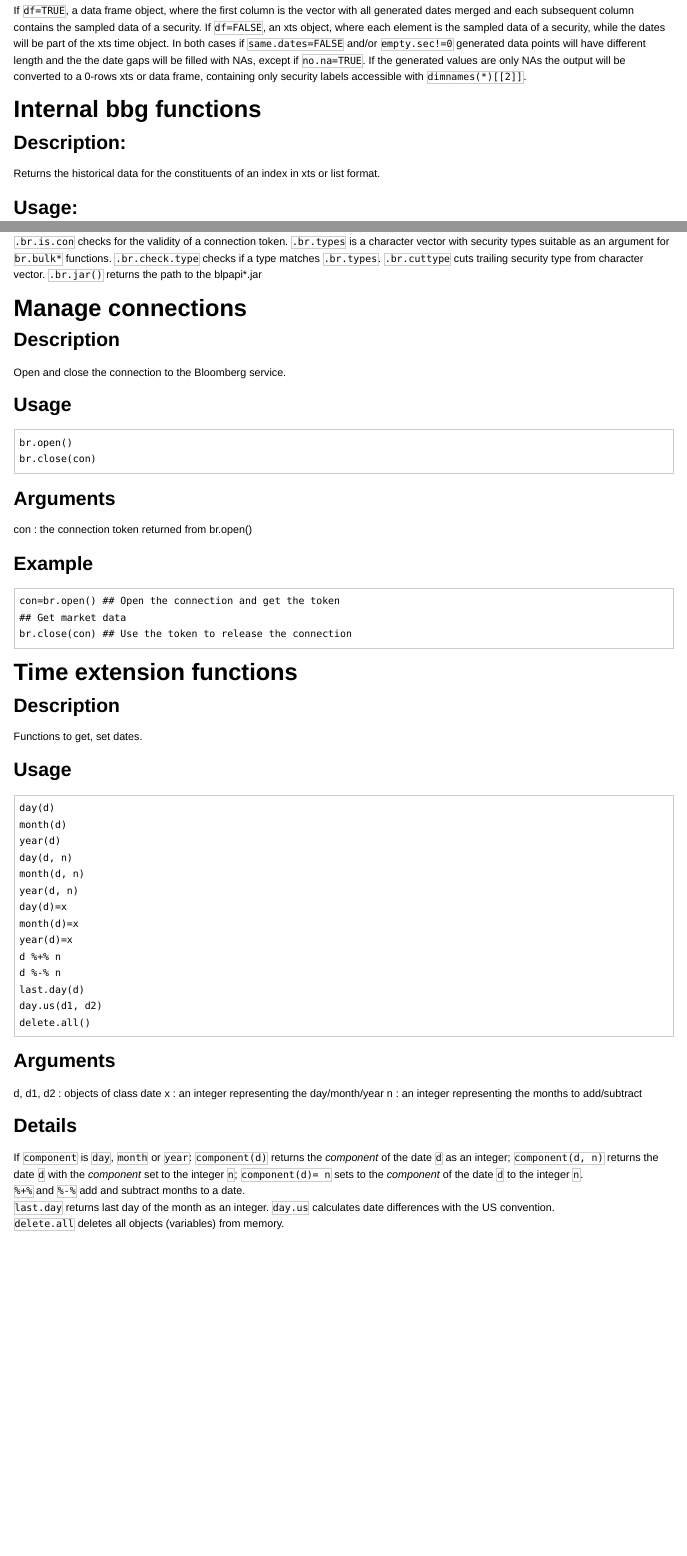
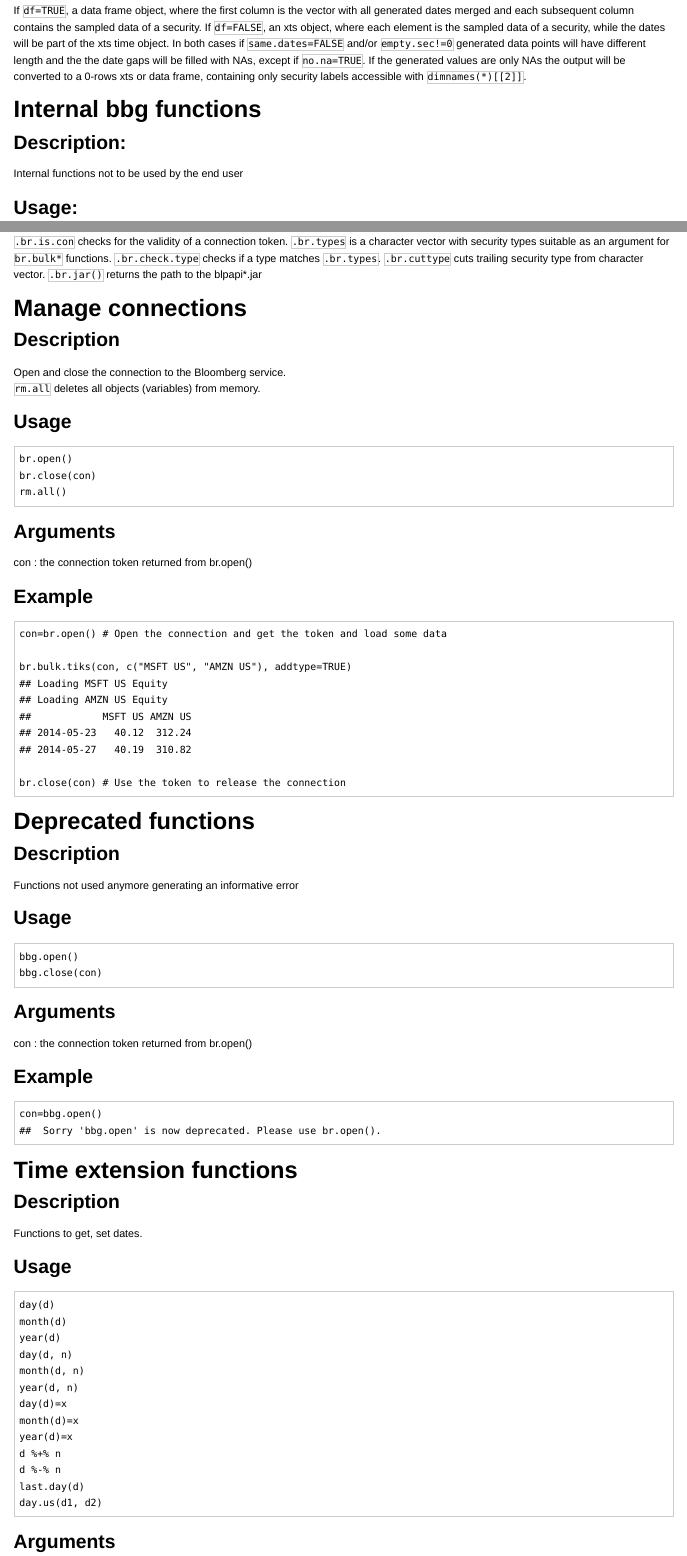
Before and after one commit to AntonioFasano/BloomR, an R Markdown document (bloomr.rmd): the page in a window 1100 px wide, from 3520 px down before the commit and from 3560 px down after it, so that both start at the same text, and a second part further down, joined at a grey line. The pictures show the output file bloomr.html that the author committed with the source, opened offline.

Commit message:
deprecated functions

````diff
--- a/bloomr.rmd
+++ b/bloomr.rmd
@@ -513,7 +515,7 @@ Internal bbg functions
 
 Description:
 ------------
-Returns the historical data for the constituents of an index in xts or list format.
+Internal functions not to be used by the end user
 
 Usage:
 ------
@@ -578,11 +580,14 @@ Manage connections
 Description
 ------------
 Open and close the connection to the Bloomberg service.
+`rm.all` deletes all objects (variables) from memory.
+
 
 Usage
 -----
     br.open()
     br.close(con)
+	rm.all()
 
 Arguments
 ---------
@@ -592,21 +597,57 @@ con
 Example
 -------
 
-    con=br.open() ## Open the connection and get the token
-    ## Get market data
-    br.close(con) ## Use the token to release the connection
+    con=br.open() # Open the connection and get the token and load some data
+
+    br.bulk.tiks(con, c("MSFT US", "AMZN US"), addtype=TRUE)
+    ## Loading MSFT US Equity
+    ## Loading AMZN US Equity
+    ##            MSFT US AMZN US
+    ## 2014-05-23   40.12  312.24
+    ## 2014-05-27   40.19  310.82
+
+    br.close(con) # Use the token to release the connection
 
 
 
 ```{r connections, include=FALSE}
-
 br.open=function() blpConnect(blpapi.jar.file=.br.jar())
 br.close=function(conn)  blpDisconnect(conn)
 
 ## misc func
-delete.all= function() rm(list=ls(all=TRUE))
+rm.all= function() rm(list=ls(all=TRUE))
 
 ```
+
+Deprecated functions
+====================
+
+Description
+------------
+Functions not used anymore generating an informative error
+
+Usage
+-----
+    bbg.open()
+    bbg.close(con)
+
+Arguments
+---------
+con
+:   the connection token returned from br.open()
+
+Example
+-------
+
+    con=bbg.open()
+	##  Sorry 'bbg.open' is now deprecated. Please use br.open().
+
+```{r deprecated, include=FALSE}
+bbg.open=function() stop("Sorry 'bbg.open' is now deprecated. Please use br.open().")
+bbg.close=function(con) stop("Sorry 'bbg.close' is now deprecated. Please use br.close().")
+
+```
+
 
 Time extension functions
 =========================
@@ -630,7 +671,6 @@ Usage
     d %-% n
     last.day(d)
     day.us(d1, d2)
-    delete.all()
 
 Arguments
 ---------
@@ -647,7 +687,6 @@ Details
 If `component` is `day`, `month` or `year`: `component(d)` returns the *component* of the date `d` as an integer; `component(d, n)` returns the date `d` with the *component* set to the integer `n`; `component(d)= n` sets to the *component* of the date `d` to the integer `n`.
 `%+%` and `%-%` add and subtract months to a date.
 `last.day` returns last day of the month as an integer. `day.us` calculates date differences with the US convention.
-`delete.all` deletes all objects (variables) from memory.
 
 
 ```{r time, include=FALSE}
@@ -693,7 +732,7 @@ day.us=function(d1, d2){
 }
 
 ## misc func
-delete.all= function() rm(list=ls(all=TRUE))
+rm.all= function() rm(list=ls(all=TRUE))
 
 ```
 
@@ -726,4 +750,0 @@ addtype='Equity'
-#con=br.open()
-#
-#start="20140301"
-#dat=
@@ -735 +750,0 @@ addtype='Equity'
-#br.close(con)
````
Also changed, not shown: bloomr.R (+14 -35 lines), README.html, README.md, bloomr.html, bloomr.md, bloomr.pdf, bloomr.rmd (41 more changed lines).
